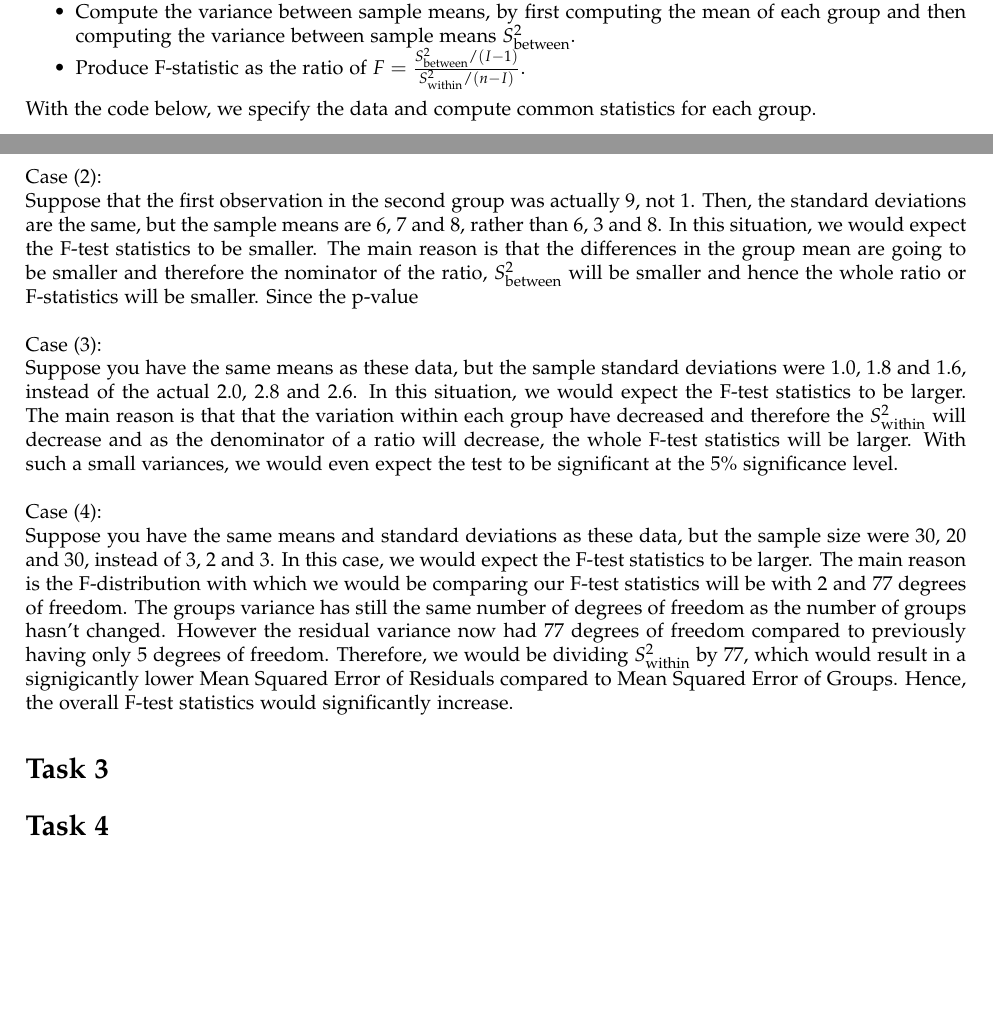
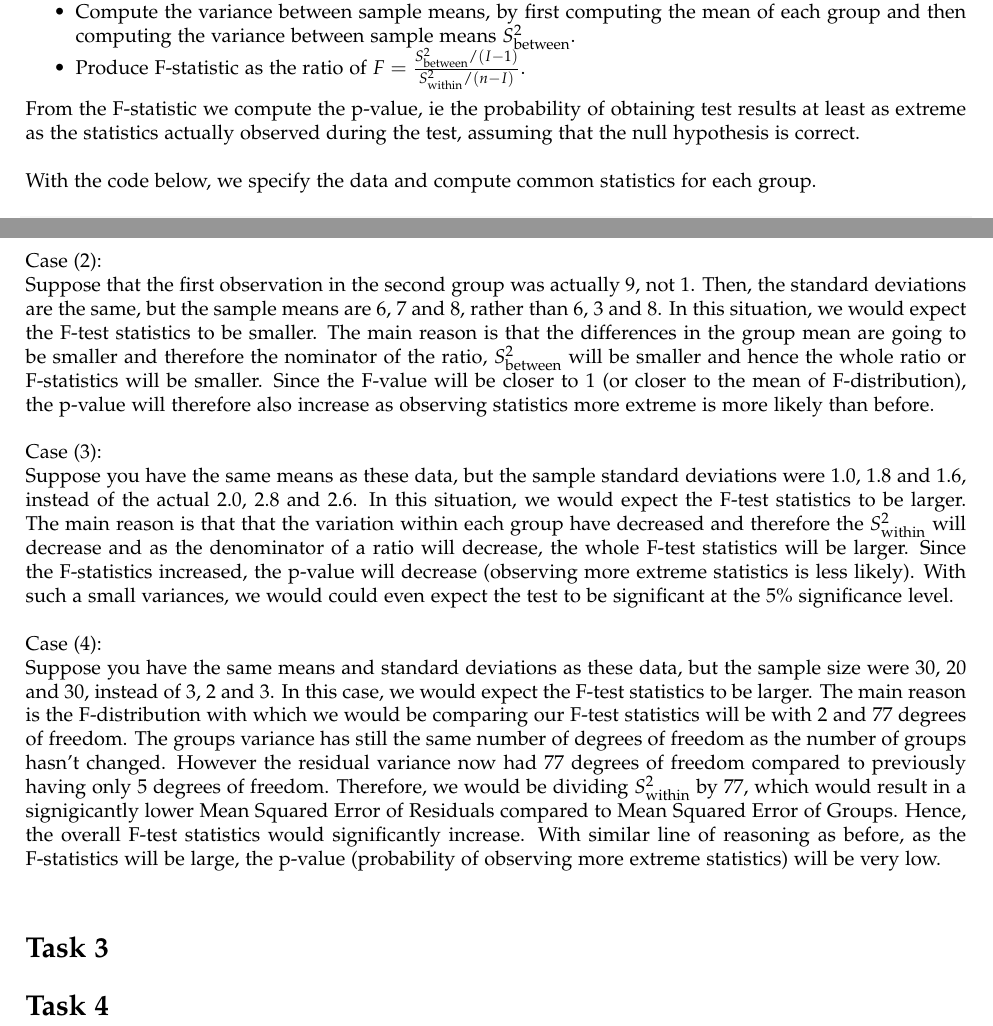
Before and after one commit to japolak/AGLM, a LaTeX problem sheet (Assignment1/Ass1-Report.tex): two parts of pages 3 and 4 of 4, joined at a grey line, cut so that both start at the same text, the shorter picture padded with empty space. Compiled offline with pdfLaTeX.

Commit message:
task 2 complete

```diff
--- a/Assignment1/Ass1-Report.tex
+++ b/Assignment1/Ass1-Report.tex
@@ -230,6 +230,8 @@ The process of ANOVA testing is following:
 \item Produce F-statistic as the ratio of $F = \frac{S^2_{\text{between}} / (I-1)}{S^2_{\text{within}}/(n-I)} $.
 \end{itemize}
 
+From the F-statistic we compute the p-value, ie the probability of obtaining test results at least as extreme as the statistics actually observed during the test, assuming that the null hypothesis is correct.\\
+
 With the code below, we specify the data and compute common statistics for each group.
 \begin{knitrout}
 \definecolor{shadecolor}{rgb}{0.969, 0.969, 0.969}\color{fgcolor}\begin{kframe}
@@ -284,13 +286,13 @@ The F-statistics has value of 2.5, which is above 1 which signifies some differe
 
 \newpage
 Case (2):\\
-Suppose that the first observation in the second group was actually 9, not 1. Then, the standard deviations are the same, but the sample means are 6, 7 and 8, rather than 6, 3 and 8. In this situation, we would expect the F-test statistics to be smaller. The main reason is that the differences in the group mean are going to be smaller and therefore the nominator of the ratio, $S^2_{\text{between}}$ will be smaller and hence the whole ratio or F-statistics will be smaller. Since the p-value \\
+Suppose that the first observation in the second group was actually 9, not 1. Then, the standard deviations are the same, but the sample means are 6, 7 and 8, rather than 6, 3 and 8. In this situation, we would expect the F-test statistics to be smaller. The main reason is that the differences in the group mean are going to be smaller and therefore the nominator of the ratio, $S^2_{\text{between}}$ will be smaller and hence the whole ratio or F-statistics will be smaller. Since the F-value will be closer to 1 (or closer to the mean of F-distribution), the p-value will therefore also increase as observing statistics more extreme is more likely than before. \\
 
 Case (3):\\
-Suppose you have the same means as these data, but the sample standard deviations were 1.0, 1.8 and 1.6, instead of the actual 2.0, 2.8 and 2.6. In this situation, we would expect the F-test statistics to be larger. The main reason is that that the variation within each group have decreased and therefore the $S^2_{\text{within}}$ will decrease and as the denominator of a ratio will decrease, the whole F-test statistics will be larger. With such a small variances, we would even expect the test to be significant at the 5\% significance level.\\
+Suppose you have the same means as these data, but the sample standard deviations were 1.0, 1.8 and 1.6, instead of the actual 2.0, 2.8 and 2.6. In this situation, we would expect the F-test statistics to be larger. The main reason is that that the variation within each group have decreased and therefore the $S^2_{\text{within}}$ will decrease and as the denominator of a ratio will decrease, the whole F-test statistics will be larger. Since the F-statistics increased, the p-value will decrease (observing more extreme statistics is less likely). With such a small variances, we would could even expect the test to be significant at the 5\% significance level.\\
 
 Case (4):\\
-Suppose you have the same means and standard deviations as these data, but the sample size were 30, 20 and 30, instead of 3, 2 and 3. In this case, we would expect the F-test statistics to be larger. The main reason is the F-distribution with which we would be comparing our F-test statistics will be with 2 and 77 degrees of freedom. The groups variance has still the same number of degrees of freedom as the number of groups hasn't changed. However the residual variance now had 77 degrees of freedom compared to previously having only 5 degrees of freedom. Therefore, we would be dividing $S^2_{\text{within}}$ by 77, which would result in a signigicantly lower Mean Squared Error of Residuals compared to Mean Squared Error of Groups. Hence, the overall F-test statistics would significantly increase.
+Suppose you have the same means and standard deviations as these data, but the sample size were 30, 20 and 30, instead of 3, 2 and 3. In this case, we would expect the F-test statistics to be larger. The main reason is the F-distribution with which we would be comparing our F-test statistics will be with 2 and 77 degrees of freedom. The groups variance has still the same number of degrees of freedom as the number of groups hasn't changed. However the residual variance now had 77 degrees of freedom compared to previously having only 5 degrees of freedom. Therefore, we would be dividing $S^2_{\text{within}}$ by 77, which would result in a signigicantly lower Mean Squared Error of Residuals compared to Mean Squared Error of Groups. Hence, the overall F-test statistics would significantly increase. With similar line of reasoning as before, as the F-statistics will be large, the p-value (probability of observing more extreme statistics) will be very low.\\
 
 
 \section*{Task 3}
```
Also changed, not shown: Assignment1/Ass1-Report.pdf, Assignment1/figures/plot-boring-plots-1.pdf (deleted), Assignment1/figures/plot-boring-plots-2.pdf (deleted), Assignment1/figures/plot-boring-plots2-1.pdf (deleted), Assignment1/figures/plot-t2-plots-1.pdf, Assignment1/figures/plot-t2-plots-2.pdf, 1 other file.
